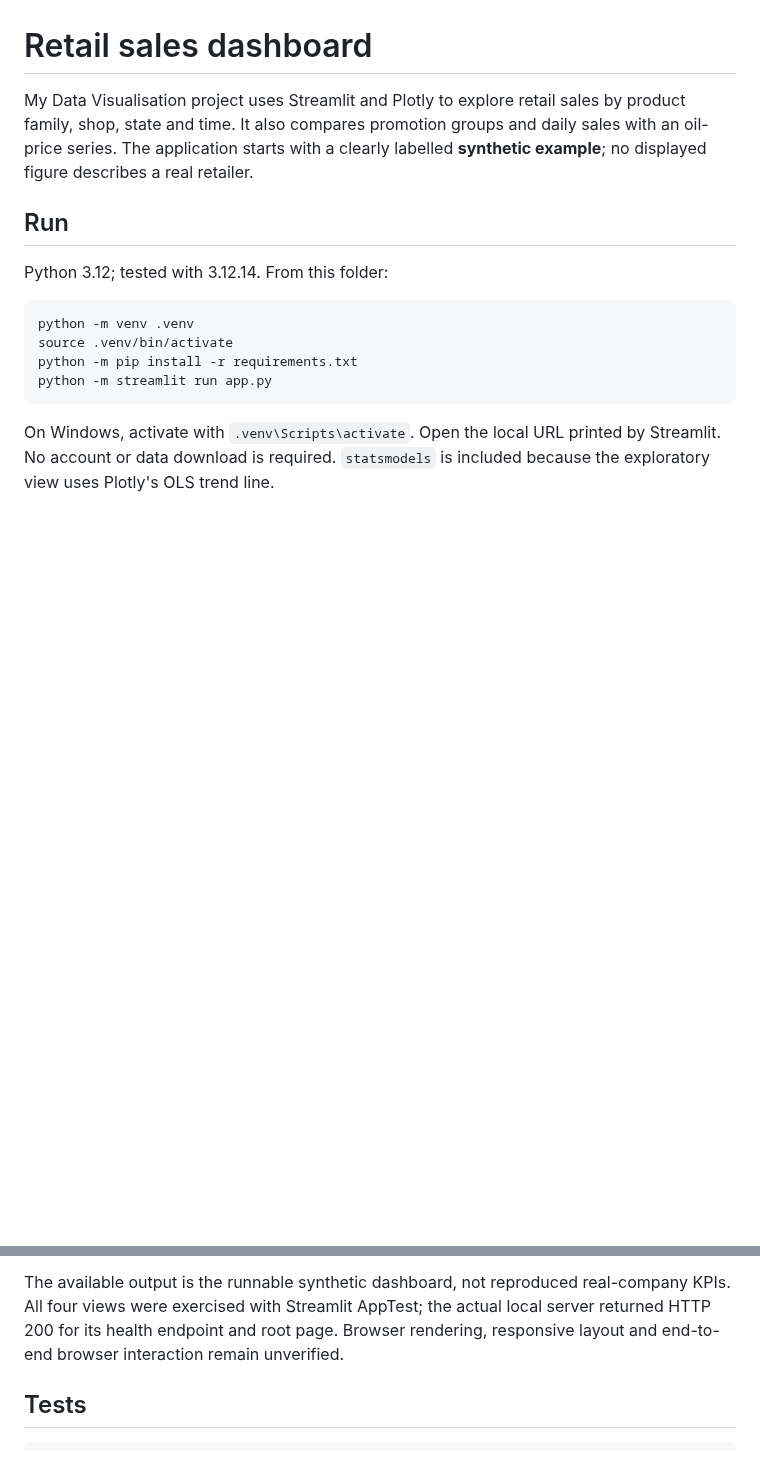
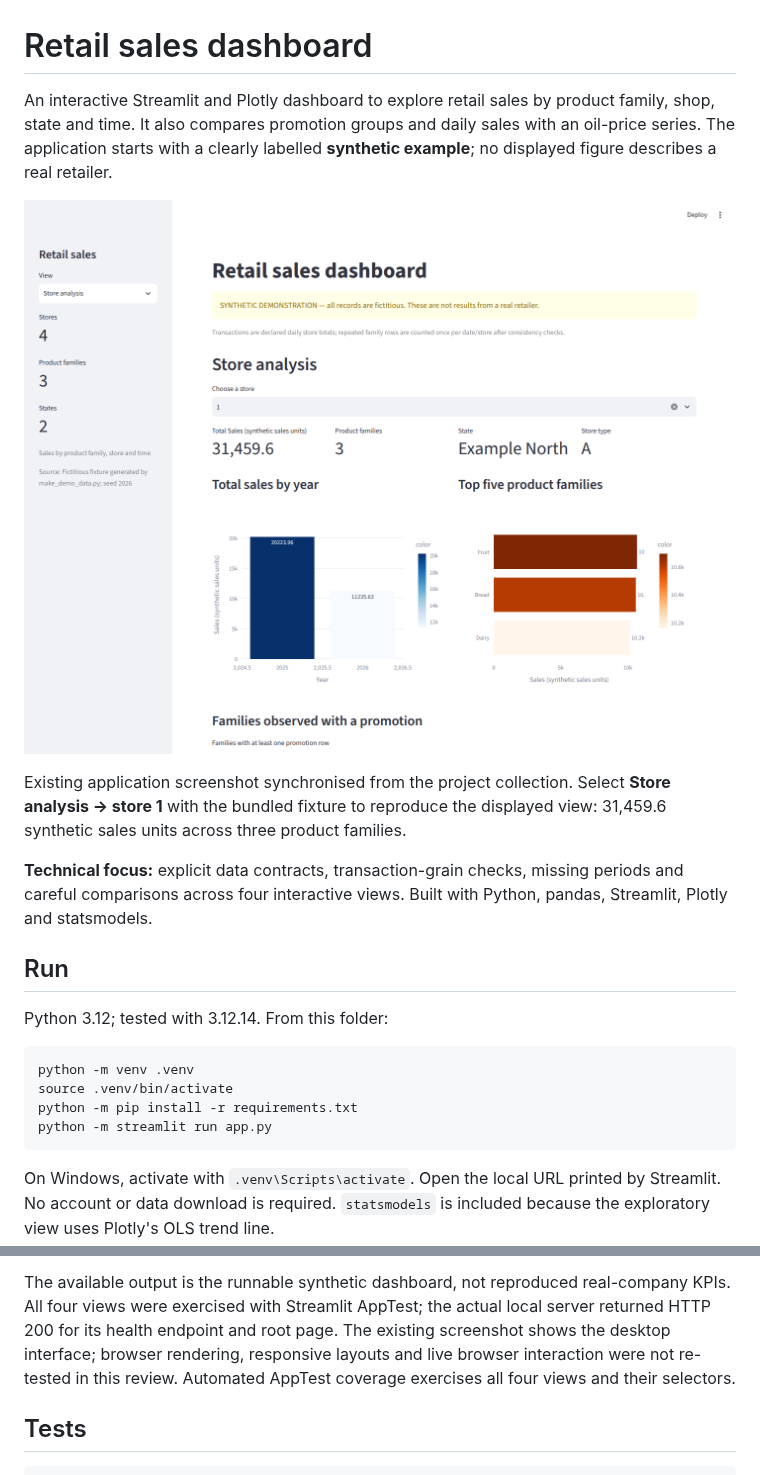
Before and after one commit to juantabuyo/retail-sales-dashboard, a Markdown page: README.md, 2 parts joined by grey strips. Rendered like a GitHub page; pictures changed too: docs/images/store-analysis.png (added); blank space fills up the shorter version.

Commit message:
Present verified project results with reproducible documentation and visuals

```diff
--- a/README.md
+++ b/README.md
@@ -1,9 +1,19 @@
 # Retail sales dashboard
 
-My Data Visualisation project uses Streamlit and Plotly to explore retail sales
+An interactive Streamlit and Plotly dashboard to explore retail sales
 by product family, shop, state and time. It also compares promotion groups and
 daily sales with an oil-price series. The application starts with a clearly
 labelled **synthetic example**; no displayed figure describes a real retailer.
+
+![Store-analysis dashboard displaying synthetic sales, yearly totals and product-family rankings](docs/images/store-analysis.png)
+
+Existing application screenshot synchronised from the project collection.
+Select **Store analysis → store 1** with the bundled fixture to reproduce the
+displayed view: 31,459.6 synthetic sales units across three product families.
+
+**Technical focus:** explicit data contracts, transaction-grain checks, missing
+periods and careful comparisons across four interactive views. Built with
+Python, pandas, Streamlit, Plotly and statsmodels.
 
 ## Run
 
@@ -41,8 +51,9 @@ omits most months and some oil observations. Regenerate it with
 The available output is the runnable synthetic dashboard, not reproduced
 real-company KPIs. All four views were exercised with Streamlit AppTest; the
 actual local server returned HTTP 200 for its health endpoint and root page.
-Browser rendering, responsive layout and end-to-end browser interaction remain
-unverified.
+The existing screenshot shows the desktop interface; browser rendering,
+responsive layouts and live browser interaction were not re-tested in this
+review. Automated AppTest coverage exercises all four views and their selectors.
 
 ## Tests
 
```
